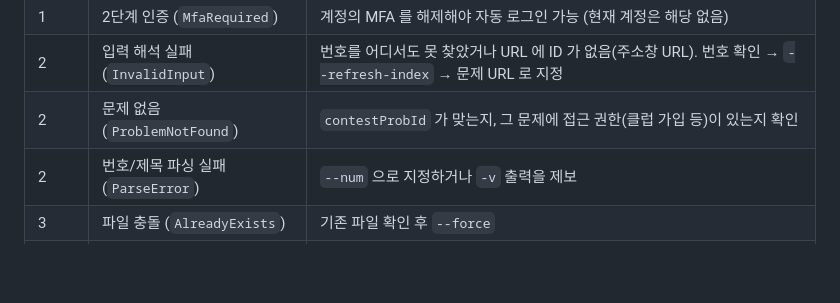
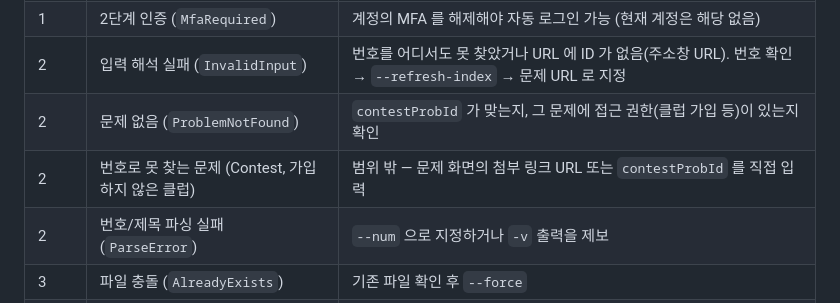
Before and after one commit to yoon7270/swea_fetcher, a Markdown page: README.md, the part around the change. GitHub-like rendering; blank space fills up the shorter version.

Commit message:
docs(readme): contest / non-member club problems are out of scope — use URL or contestProbId (M5 #2)
Co-Authored-By: Claude Opus 5 <noreply@anthropic.com>

```diff
--- a/README.md
+++ b/README.md
@@ -190,6 +190,7 @@ for test_case in range(1, T + 1):
 | 1 | 2단계 인증 (`MfaRequired`) | 계정의 MFA 를 해제해야 자동 로그인 가능 (현재 계정은 해당 없음) |
 | 2 | 입력 해석 실패 (`InvalidInput`) | 번호를 어디서도 못 찾았거나 URL 에 ID 가 없음(주소창 URL). 번호 확인 → `--refresh-index` → 문제 URL 로 지정 |
 | 2 | 문제 없음 (`ProblemNotFound`) | `contestProbId` 가 맞는지, 그 문제에 접근 권한(클럽 가입 등)이 있는지 확인 |
+| 2 | 번호로 못 찾는 문제 (Contest, 가입하지 않은 클럽) | 범위 밖 — 문제 화면의 첨부 링크 URL 또는 `contestProbId` 를 직접 입력 |
 | 2 | 번호/제목 파싱 실패 (`ParseError`) | `--num` 으로 지정하거나 `-v` 출력을 제보 |
 | 3 | 파일 충돌 (`AlreadyExists`) | 기존 파일 확인 후 `--force` |
 | 4 | 첨부 없음 (`AttachmentNotFound`) | 샘플 첨부가 없는 문제. `--skeleton-only` 로 폴더·뼈대만 만들고 본문에서 직접 복사 |
```
